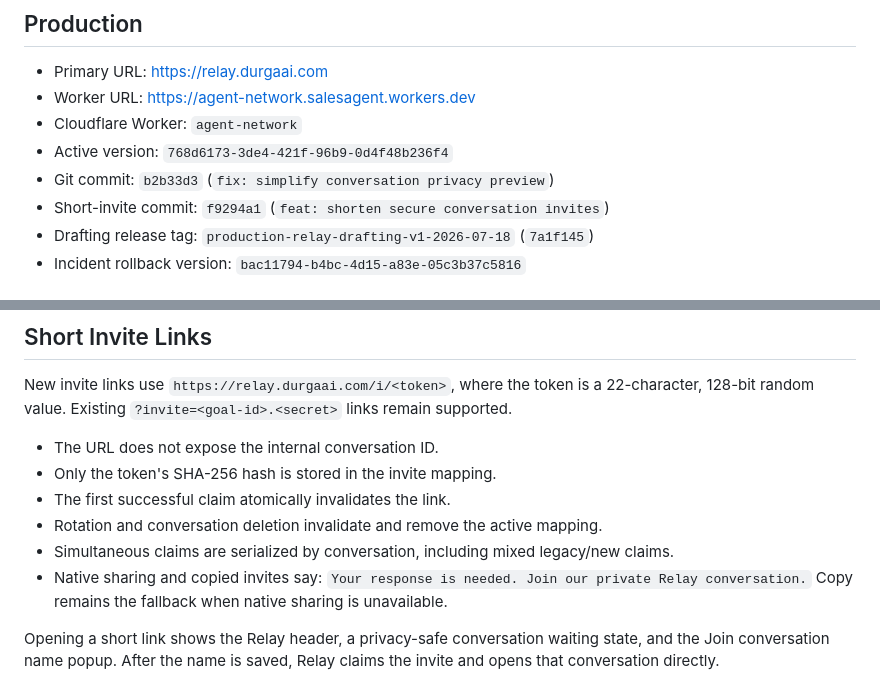
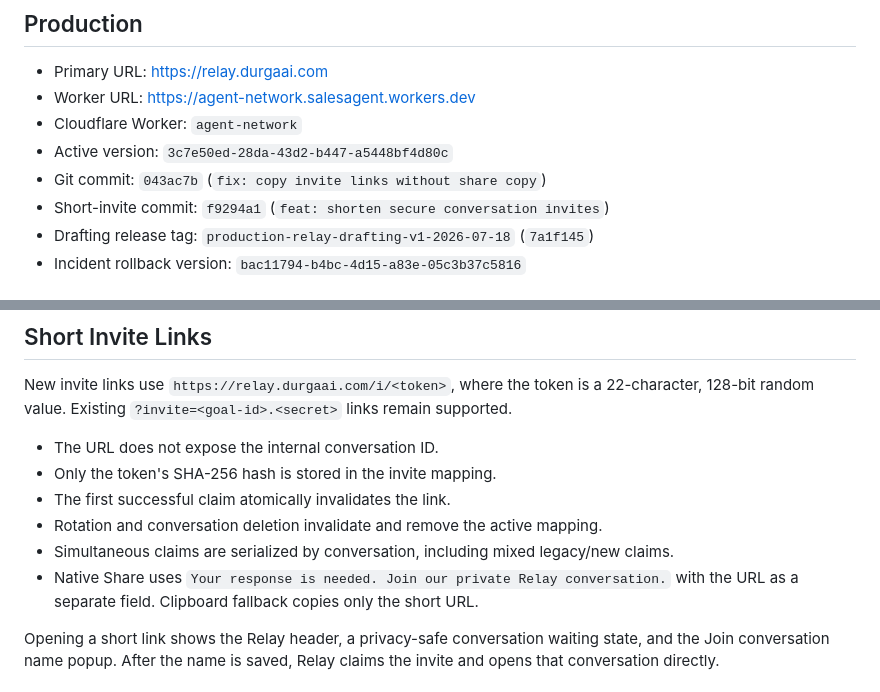
Before and after one commit to Evolve-Robot-Lab-1/relay, a Markdown page: SESSION_SAVE.md, 2 parts joined by grey strips. GitHub-like rendering.

Commit message:
docs: record link-only clipboard release

```diff
--- a/SESSION_SAVE.md
+++ b/SESSION_SAVE.md
@@ -7,8 +7,8 @@ Last updated: 2026-07-18 (Asia/Kolkata)
 - Primary URL: https://relay.durgaai.com
 - Worker URL: https://agent-network.salesagent.workers.dev
 - Cloudflare Worker: `agent-network`
-- Active version: `768d6173-3de4-421f-96b9-0d4f48b236f4`
-- Git commit: `b2b33d3` (`fix: simplify conversation privacy preview`)
+- Active version: `3c7e50ed-28da-43d2-b447-a5448bf4d80c`
+- Git commit: `043ac7b` (`fix: copy invite links without share copy`)
 - Short-invite commit: `f9294a1` (`feat: shorten secure conversation invites`)
 - Drafting release tag: `production-relay-drafting-v1-2026-07-18` (`7a1f145`)
 - Incident rollback version: `bac11794-b4bc-4d15-a83e-05c3b37c5816`
@@ -81,7 +81,7 @@ New invite links use `https://relay.durgaai.com/i/<token>`, where the token is a
 - The first successful claim atomically invalidates the link.
 - Rotation and conversation deletion invalidate and remove the active mapping.
 - Simultaneous claims are serialized by conversation, including mixed legacy/new claims.
-- Native sharing and copied invites say: `Your response is needed. Join our private Relay conversation.` Copy remains the fallback when native sharing is unavailable.
+- Native Share uses `Your response is needed. Join our private Relay conversation.` with the URL as a separate field. Clipboard fallback copies only the short URL.
 
 Opening a short link shows the Relay header, a privacy-safe conversation waiting state, and the Join conversation name popup. After the name is saved, Relay claims the invite and opens that conversation directly.
 
```
